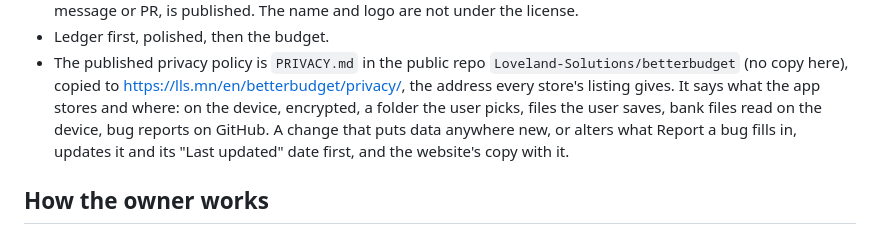
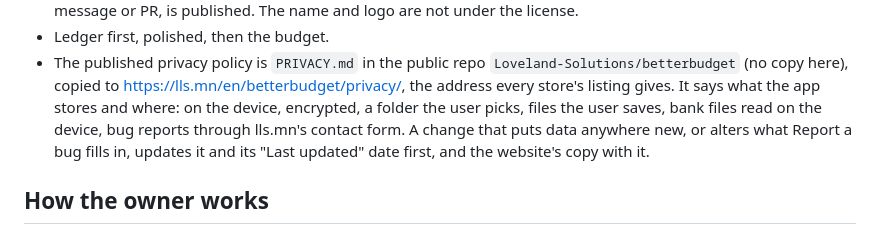
Before and after one commit to Loveland-Solutions/betterbudget-app, a Markdown page: CLAUDE.md, the part around the change. Drawn GitHub-style.

```diff
--- a/CLAUDE.md
+++ b/CLAUDE.md
@@ -27,7 +27,7 @@ into the docs.
   `Loveland-Solutions/betterbudget` (no copy here), copied to
   https://lls.mn/en/betterbudget/privacy/, the address every store's listing gives. It says what the app stores and
   where: on the device, encrypted, a folder the user picks, files the user saves, bank
-  files read on the device, bug reports on GitHub. A change that puts data anywhere
+  files read on the device, bug reports through lls.mn's contact form. A change that puts data anywhere
   new, or alters what Report a bug fills in, updates it and its "Last updated" date
   first, and the website's copy with it.
 
```
Also changed, not shown: docs/STATUS.md (+9 -1 lines).
